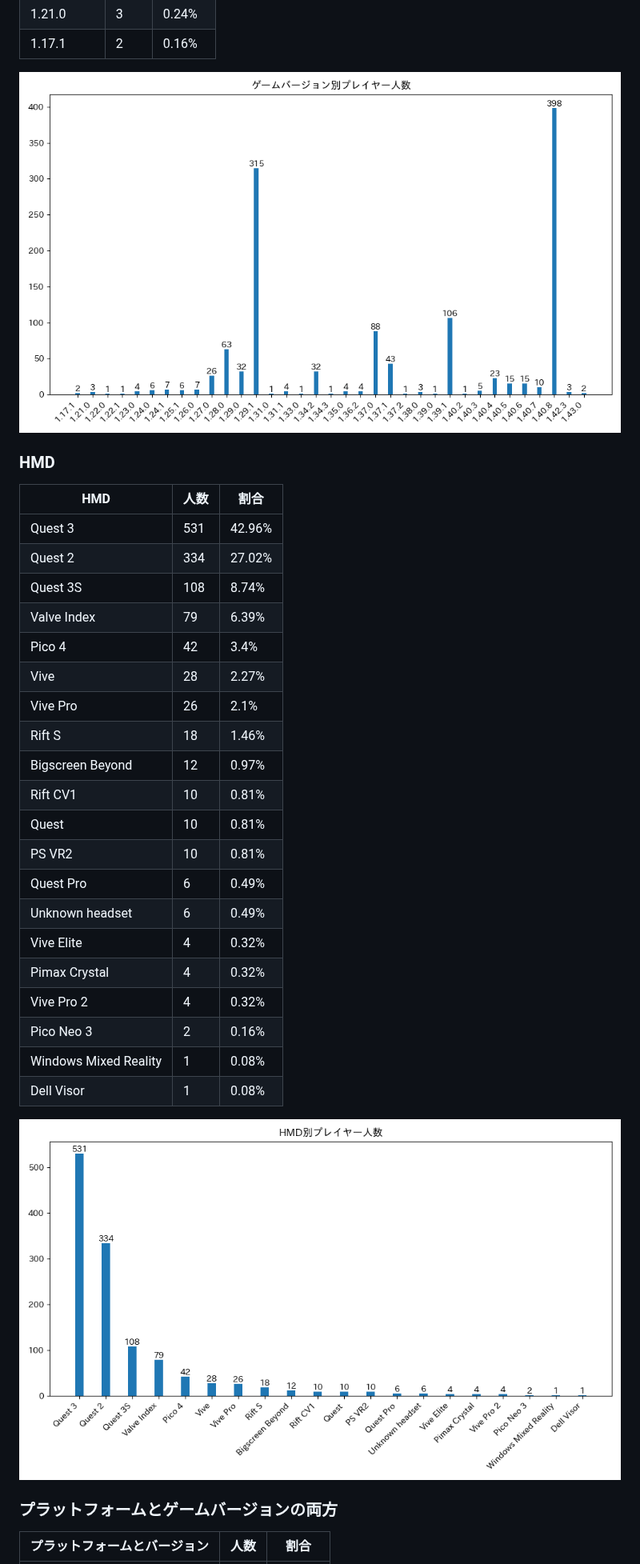
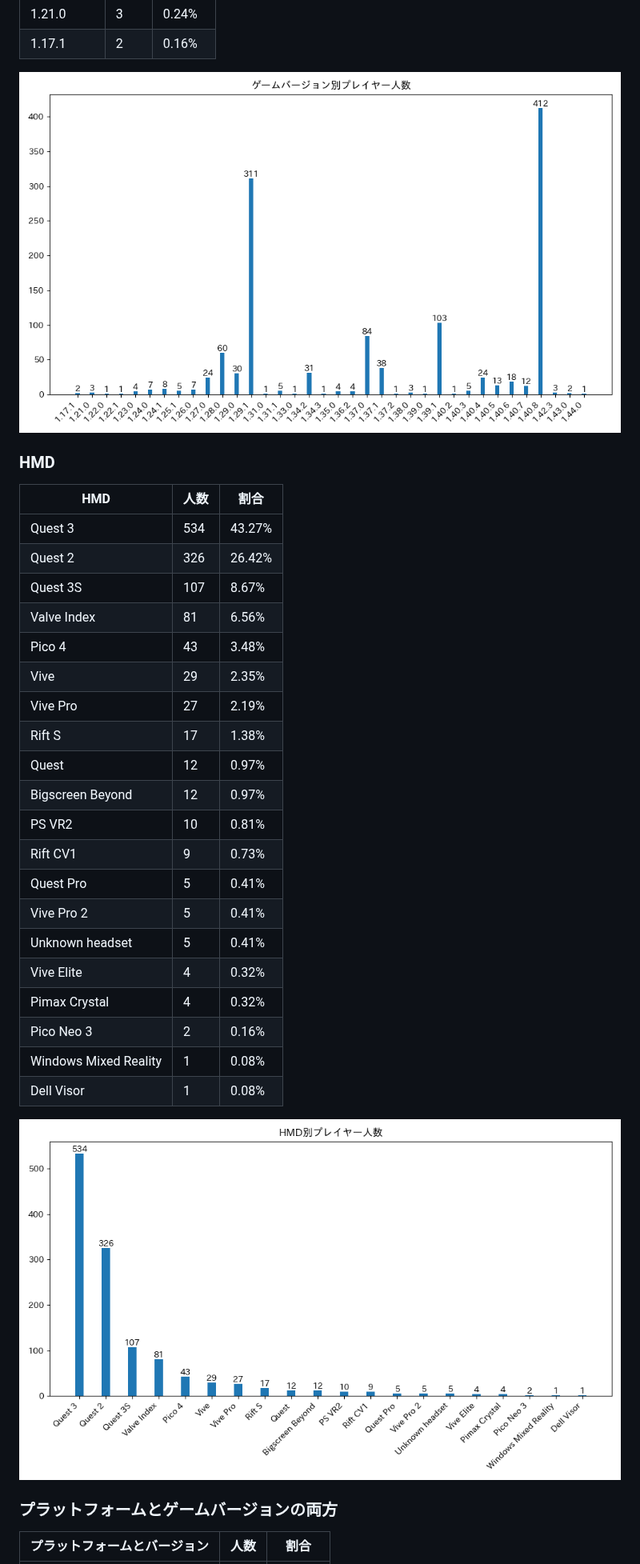
Before and after one commit to rakkyo150/player_count_by_bs_version, a Markdown page: README.md, the part around one of its changes. Shown at 80% size. Rendered like a GitHub page; pictures changed too: game_version_count.png, hmd_count.png.

```diff
--- a/README.md
+++ b/README.md
@@ -65,23 +66,23 @@
 ### HMD
 | HMD | 人数 | 割合 |
 | ---- | ---- | ---- |
-| Quest 3 | 531 | 42.96% |
-| Quest 2 | 334 | 27.02% |
-| Quest 3S | 108 | 8.74% |
-| Valve Index | 79 | 6.39% |
-| Pico 4 | 42 | 3.4% |
-| Vive | 28 | 2.27% |
-| Vive Pro | 26 | 2.1% |
-| Rift S | 18 | 1.46% |
+| Quest 3 | 534 | 43.27% |
+| Quest 2 | 326 | 26.42% |
+| Quest 3S | 107 | 8.67% |
+| Valve Index | 81 | 6.56% |
+| Pico 4 | 43 | 3.48% |
+| Vive | 29 | 2.35% |
+| Vive Pro | 27 | 2.19% |
+| Rift S | 17 | 1.38% |
+| Quest | 12 | 0.97% |
 | Bigscreen Beyond | 12 | 0.97% |
-| Rift CV1 | 10 | 0.81% |
-| Quest | 10 | 0.81% |
 | PS VR2 | 10 | 0.81% |
-| Quest Pro | 6 | 0.49% |
-| Unknown headset | 6 | 0.49% |
+| Rift CV1 | 9 | 0.73% |
+| Quest Pro | 5 | 0.41% |
+| Vive Pro 2 | 5 | 0.41% |
+| Unknown headset | 5 | 0.41% |
 | Vive Elite | 4 | 0.32% |
 | Pimax Crystal | 4 | 0.32% |
-| Vive Pro 2 | 4 | 0.32% |
 | Pico Neo 3 | 2 | 0.16% |
 | Windows Mixed Reality | 1 | 0.08% |
 | Dell Visor | 1 | 0.08% |
```
Also changed, not shown: other parts of README.md (+51 -48 lines), platform_count.png, platform_game_version_count.png, 1 other file.
